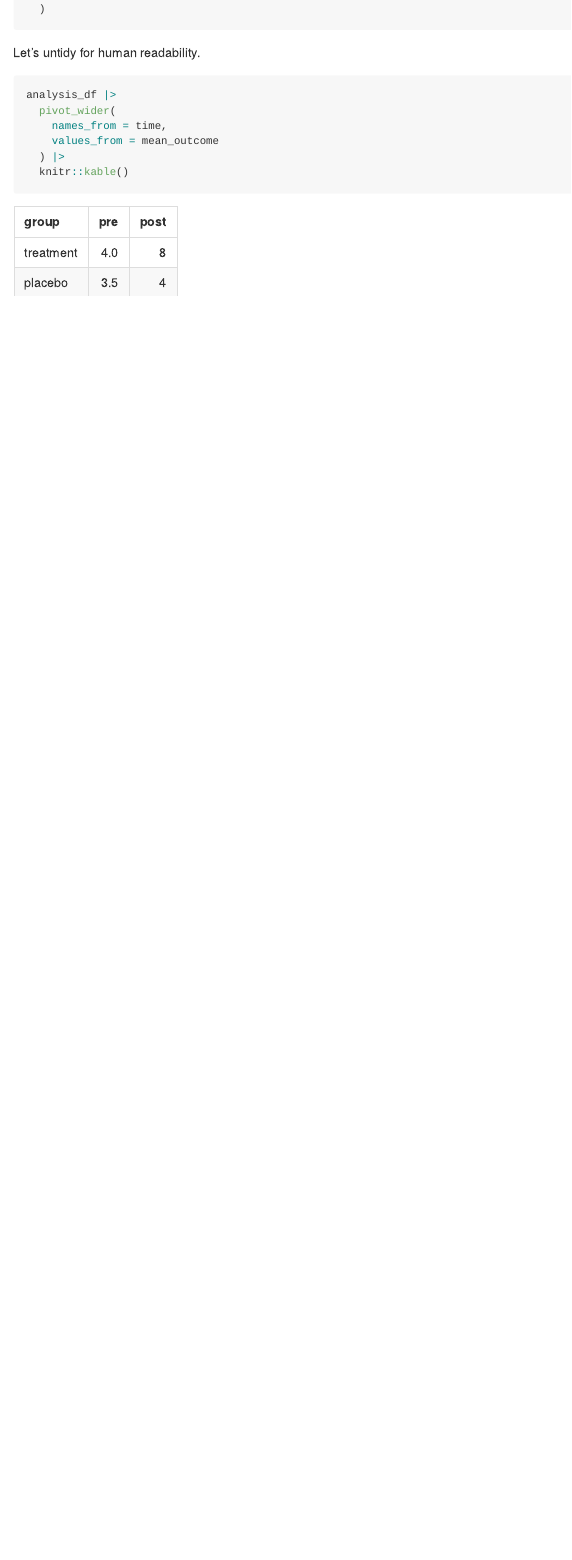
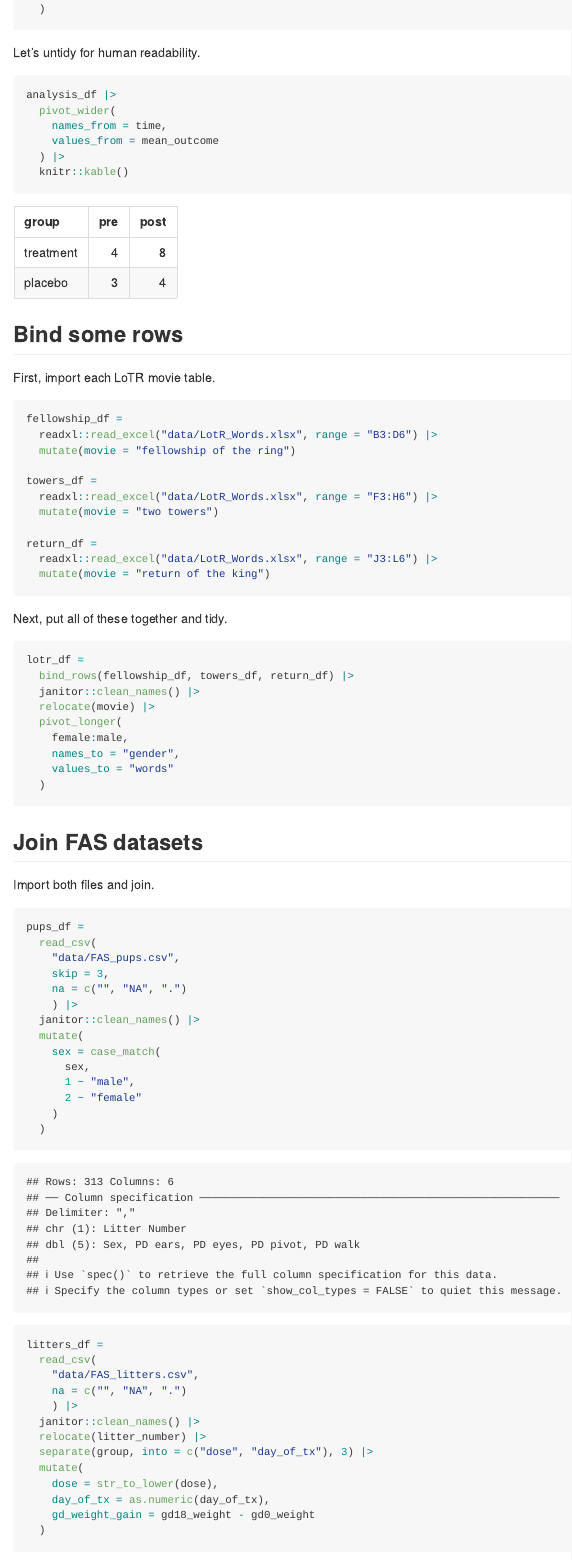
Before and after one commit to tpslam/data_wrangling_i, an R Markdown document (03_tidy_data.Rmd): the page in a window 1100 px wide, from 1800 px down. Rendered offline with R 4.5, knitr and Pandoc, with nearby package versions; some code elsewhere in the file could not run offline; column names are cleaned by a stand-in for the janitor package.

Commit message:
join tables

````diff
--- a/03_tidy_data.Rmd
+++ b/03_tidy_data.Rmd
@@ -62,7 +62,7 @@ analysis_df =
   tibble(
     group = c("treatment", "treatment", "placebo", "placebo"),
     time = c("pre", "post", "pre", "post"),
-    mean_outcome = c(4.0, 8.0, 3.5, 4.0)
+    mean_outcome = c(4, 8, 3, 4)
   )
 ```
 
@@ -76,3 +76,68 @@ analysis_df |>
   ) |>
   knitr::kable()
 ```
+
+## Bind some rows
+
+First, import each LoTR movie table.
+
+```{r}
+fellowship_df =
+  readxl::read_excel("data/LotR_Words.xlsx", range = "B3:D6") |>
+  mutate(movie = "fellowship of the ring")
+
+towers_df =
+  readxl::read_excel("data/LotR_Words.xlsx", range = "F3:H6") |>
+  mutate(movie = "two towers")
+
+return_df =
+  readxl::read_excel("data/LotR_Words.xlsx", range = "J3:L6") |>
+  mutate(movie = "return of the king")
+```
+
+Next, put all of these together and tidy.
+
+```{r}
+lotr_df =
+  bind_rows(fellowship_df, towers_df, return_df) |>
+  janitor::clean_names() |>
+  relocate(movie) |>
+  pivot_longer(
+    female:male,
+    names_to = "gender",
+    values_to = "words"
+  )
+```
+
+## Join FAS datasets
+
+Import both files and join.
+
+```{r}
+pups_df =
+  read_csv(
+    "data/FAS_pups.csv",
+    skip = 3,
+    na = c("", "NA", ".")
+    ) |>
+  janitor::clean_names() |>
+  mutate(
+    sex = case_match(
+      sex,
+      1 ~ "male",
+      2 ~ "female"
+    )
+  )
+
+litters_df =
+  read_csv(
+    "data/FAS_litters.csv",
+    na = c("", "NA", ".")
+    ) |>
+  janitor::clean_names() |>
+  relocate(litter_number) |>
+  separate(group, into = c("dose", "day_of_tx"), 3) |>
+  mutate(
+    dose = str_to_lower(dose),
+    day_of_tx = as.numeric(day_of_tx),
+    gd_weight_gain = gd18_weight - gd0_weight
````
Also changed, not shown: 03_tidy_data.md, 03_tidy_data.Rmd (5 more changed lines).
